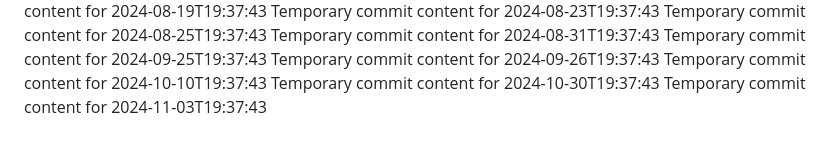
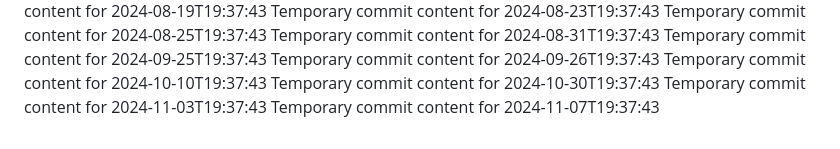
Before and after one commit to again13/repo-134-t, a Markdown page: report.md, the part around the change. Drawn GitHub-style.

Commit message:
Updated project documentation

```diff
--- a/report.md
+++ b/report.md
@@ -71,3 +71,4 @@ Temporary commit content for 2024-09-26T19:37:43
 Temporary commit content for 2024-10-10T19:37:43
 Temporary commit content for 2024-10-30T19:37:43
 Temporary commit content for 2024-11-03T19:37:43
+Temporary commit content for 2024-11-07T19:37:43
```
